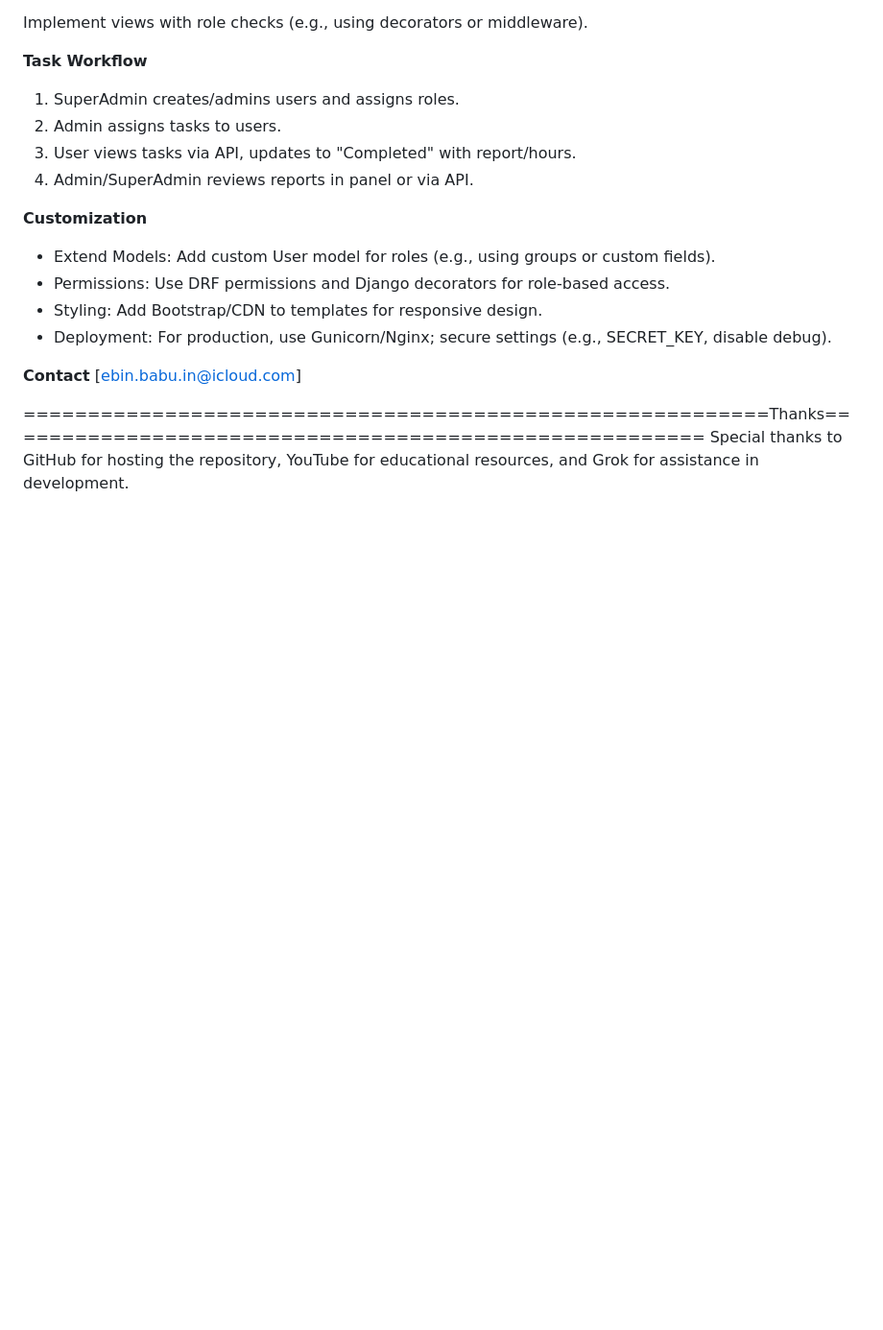
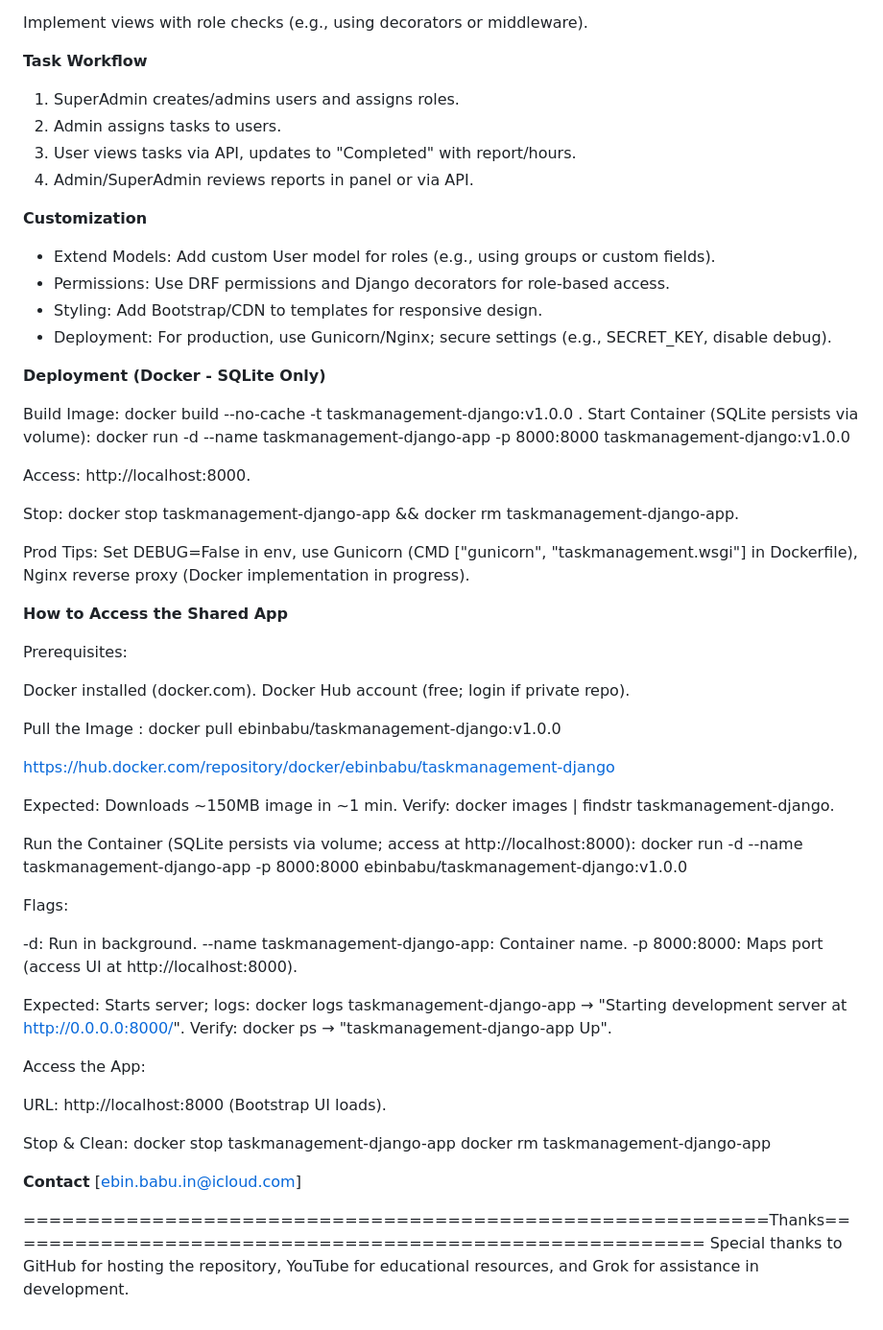
Before and after one commit to Eb1n-Babu/taskmanagement_application, a Markdown page: README.md, the part around the change. Shown at 96% size. Rendered like a GitHub page; blank space fills up the shorter version.

```diff
--- a/README.md
+++ b/README.md
@@ -334,6 +334,44 @@ Implement views with role checks (e.g., using decorators or middleware).
 * Styling: Add Bootstrap/CDN to templates for responsive design.
 * Deployment: For production, use Gunicorn/Nginx; secure settings (e.g., SECRET_KEY, disable debug).
 
+
+**Deployment (Docker - SQLite Only)**
+
+Build Image: docker build --no-cache -t taskmanagement-django:v1.0.0 .
+Start Container (SQLite persists via volume): docker run -d --name taskmanagement-django-app -p 8000:8000 taskmanagement-django:v1.0.0
+
+Access: http://localhost:8000.
+
+Stop: docker stop taskmanagement-django-app && docker rm taskmanagement-django-app.
+
+Prod Tips: Set DEBUG=False in env, use Gunicorn (CMD ["gunicorn", "taskmanagement.wsgi"] in Dockerfile), Nginx reverse proxy (Docker implementation in progress).
+
+**How to Access the Shared App**
+
+Prerequisites:
+
+Docker installed (docker.com). Docker Hub account (free; login if private repo).
+
+Pull the Image : docker pull ebinbabu/taskmanagement-django:v1.0.0
+
+https://hub.docker.com/repository/docker/ebinbabu/taskmanagement-django
+
+Expected: Downloads ~150MB image in ~1 min. Verify: docker images | findstr taskmanagement-django.
+
+Run the Container (SQLite persists via volume; access at http://localhost:8000): docker run -d --name taskmanagement-django-app -p 8000:8000 ebinbabu/taskmanagement-django:v1.0.0
+
+Flags:
+
+-d: Run in background. --name taskmanagement-django-app: Container name. -p 8000:8000: Maps port (access UI at http://localhost:8000).
+
+Expected: Starts server; logs: docker logs taskmanagement-django-app  → "Starting development server at http://0.0.0.0:8000/". Verify: docker ps → "taskmanagement-django-app Up".
+
+Access the App:
+
+URL: http://localhost:8000 (Bootstrap UI loads).
+
+Stop & Clean: docker stop taskmanagement-django-app docker rm taskmanagement-django-app
+
 **Contact**
 [ebin.babu.in@icloud.com]
 
```
